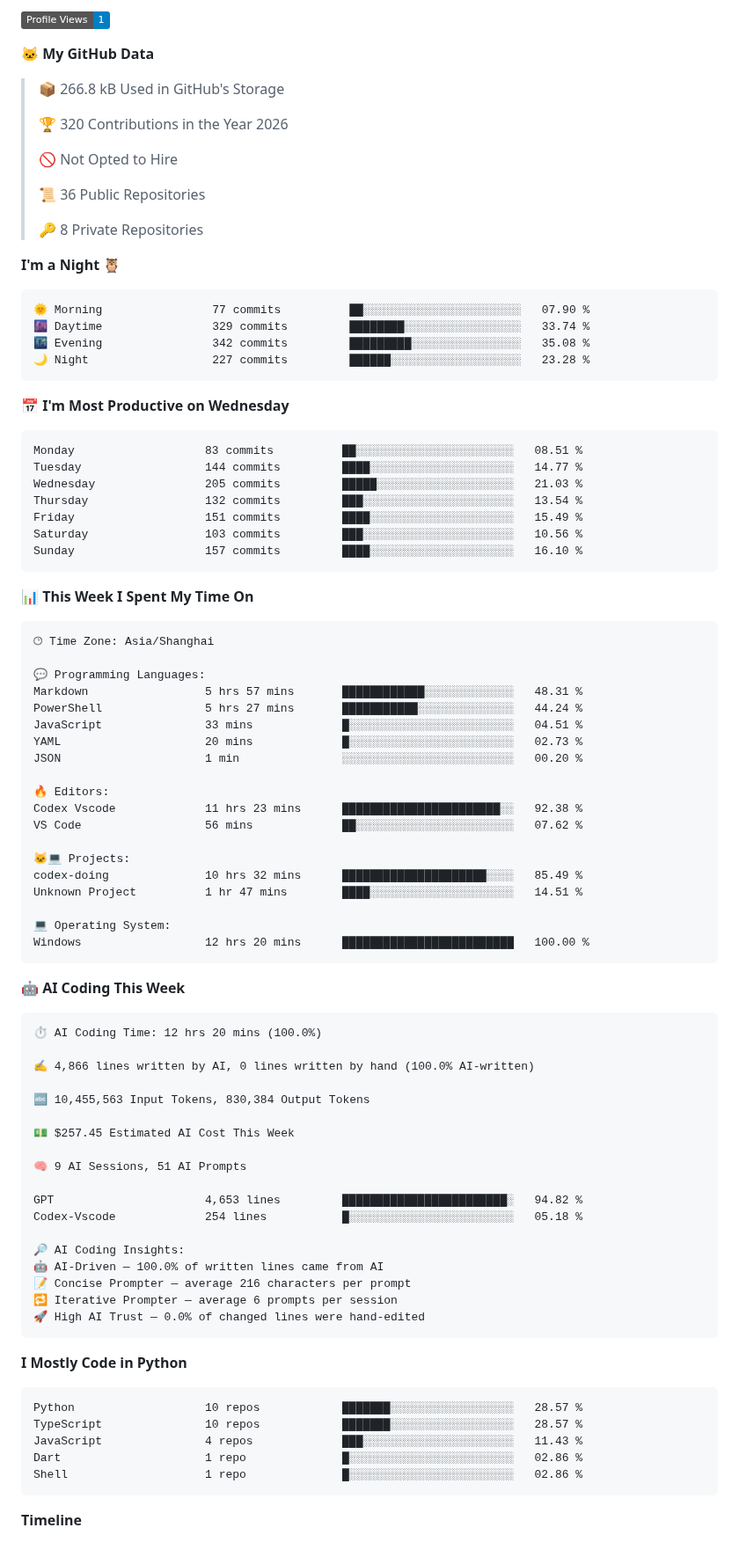
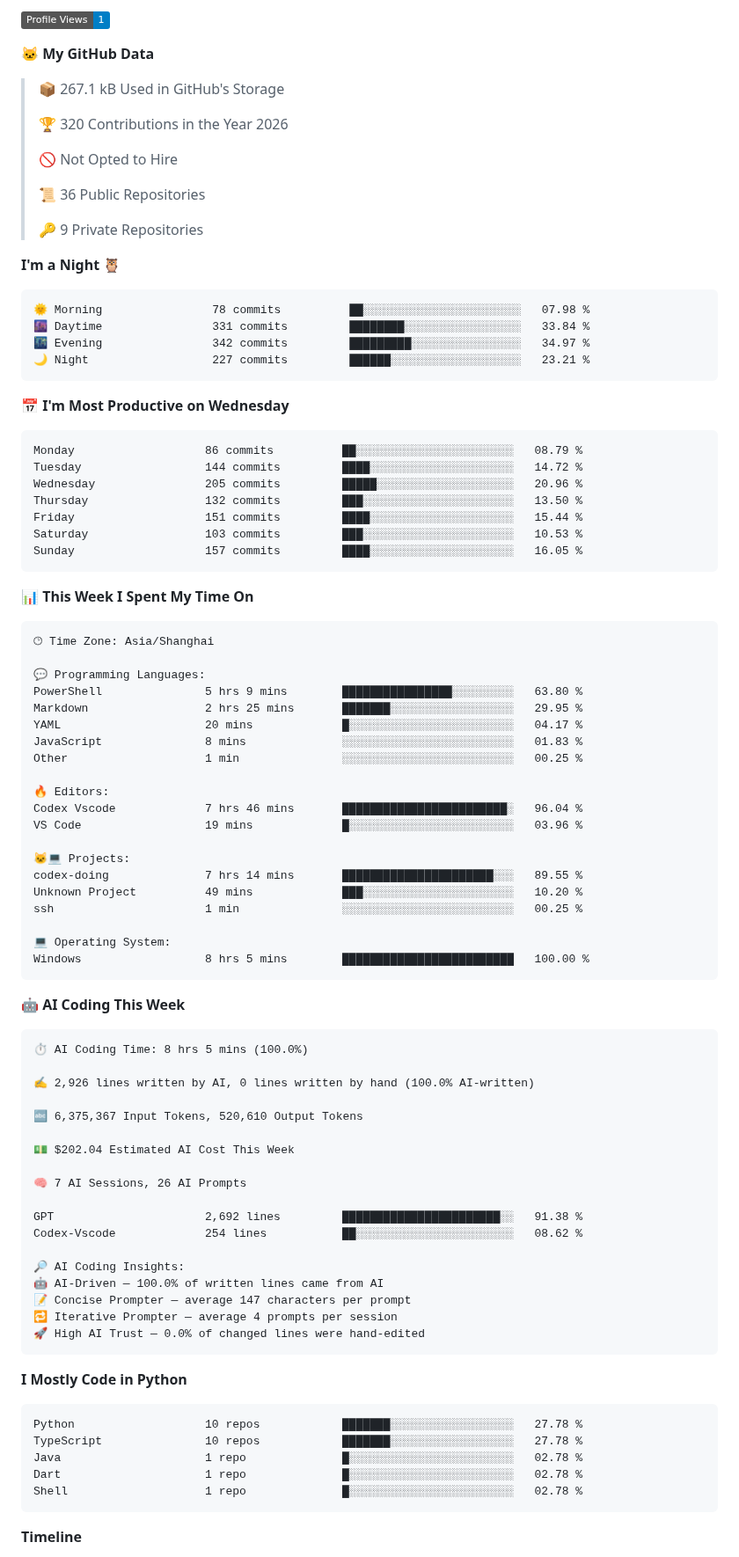
Before and after one commit to njueeRay/njueeRay, a Markdown page: README.md, the part around one of its changes. Shown at 88% size. Rendered like a GitHub page; folded sections open; badges without logos.

Commit message:
chore: update WakaTime coding stats

````diff
--- a/README.md
+++ b/README.md
@@ -125,7 +125,7 @@
 
 **🐱 My GitHub Data**
 
-> 📦 266.8 kB Used in GitHub's Storage
+> 📦 267.1 kB Used in GitHub's Storage
  >
 > 🏆 320 Contributions in the Year 2026
  >
@@ -133,26 +133,26 @@
  >
 > 📜 36 Public Repositories
  >
-> 🔑 8 Private Repositories
+> 🔑 9 Private Repositories
  >
 **I'm a Night 🦉**
 
 ```text
-🌞 Morning                77 commits          ██░░░░░░░░░░░░░░░░░░░░░░░   07.90 %
-🌆 Daytime                329 commits         ████████░░░░░░░░░░░░░░░░░   33.74 %
-🌃 Evening                342 commits         █████████░░░░░░░░░░░░░░░░   35.08 %
-🌙 Night                  227 commits         ██████░░░░░░░░░░░░░░░░░░░   23.28 %
+🌞 Morning                78 commits          ██░░░░░░░░░░░░░░░░░░░░░░░   07.98 %
+🌆 Daytime                331 commits         ████████░░░░░░░░░░░░░░░░░   33.84 %
+🌃 Evening                342 commits         █████████░░░░░░░░░░░░░░░░   34.97 %
+🌙 Night                  227 commits         ██████░░░░░░░░░░░░░░░░░░░   23.21 %
 ```
 📅 **I'm Most Productive on Wednesday**
 
 ```text
-Monday                   83 commits          ██░░░░░░░░░░░░░░░░░░░░░░░   08.51 %
-Tuesday                  144 commits         ████░░░░░░░░░░░░░░░░░░░░░   14.77 %
-Wednesday                205 commits         █████░░░░░░░░░░░░░░░░░░░░   21.03 %
-Thursday                 132 commits         ███░░░░░░░░░░░░░░░░░░░░░░   13.54 %
-Friday                   151 commits         ████░░░░░░░░░░░░░░░░░░░░░   15.49 %
-Saturday                 103 commits         ███░░░░░░░░░░░░░░░░░░░░░░   10.56 %
-Sunday                   157 commits         ████░░░░░░░░░░░░░░░░░░░░░   16.10 %
+Monday                   86 commits          ██░░░░░░░░░░░░░░░░░░░░░░░   08.79 %
+Tuesday                  144 commits         ████░░░░░░░░░░░░░░░░░░░░░   14.72 %
+Wednesday                205 commits         █████░░░░░░░░░░░░░░░░░░░░   20.96 %
+Thursday                 132 commits         ███░░░░░░░░░░░░░░░░░░░░░░   13.50 %
+Friday                   151 commits         ████░░░░░░░░░░░░░░░░░░░░░   15.44 %
+Saturday                 103 commits         ███░░░░░░░░░░░░░░░░░░░░░░   10.53 %
+Sunday                   157 commits         ████░░░░░░░░░░░░░░░░░░░░░   16.05 %
 ```
 
 
@@ -162,55 +162,56 @@ Sunday                   157 commits         ████░░░░░░░
 🕑︎ Time Zone: Asia/Shanghai
 
 💬 Programming Languages:
-Markdown                 5 hrs 57 mins       ████████████░░░░░░░░░░░░░   48.31 %
-PowerShell               5 hrs 27 mins       ███████████░░░░░░░░░░░░░░   44.24 %
-JavaScript               33 mins             █░░░░░░░░░░░░░░░░░░░░░░░░   04.51 %
-YAML                     20 mins             █░░░░░░░░░░░░░░░░░░░░░░░░   02.73 %
-JSON                     1 min               ░░░░░░░░░░░░░░░░░░░░░░░░░   00.20 %
+PowerShell               5 hrs 9 mins        ████████████████░░░░░░░░░   63.80 %
+Markdown                 2 hrs 25 mins       ███████░░░░░░░░░░░░░░░░░░   29.95 %
+YAML                     20 mins             █░░░░░░░░░░░░░░░░░░░░░░░░   04.17 %
+JavaScript               8 mins              ░░░░░░░░░░░░░░░░░░░░░░░░░   01.83 %
+Other                    1 min               ░░░░░░░░░░░░░░░░░░░░░░░░░   00.25 %
 
 🔥 Editors:
-Codex Vscode             11 hrs 23 mins      ███████████████████████░░   92.38 %
-VS Code                  56 mins             ██░░░░░░░░░░░░░░░░░░░░░░░   07.62 %
+Codex Vscode             7 hrs 46 mins       ████████████████████████░   96.04 %
+VS Code                  19 mins             █░░░░░░░░░░░░░░░░░░░░░░░░   03.96 %
 
 🐱‍💻 Projects:
-codex-doing              10 hrs 32 mins      █████████████████████░░░░   85.49 %
-Unknown Project          1 hr 47 mins        ████░░░░░░░░░░░░░░░░░░░░░   14.51 %
+codex-doing              7 hrs 14 mins       ██████████████████████░░░   89.55 %
+Unknown Project          49 mins             ███░░░░░░░░░░░░░░░░░░░░░░   10.20 %
+ssh                      1 min               ░░░░░░░░░░░░░░░░░░░░░░░░░   00.25 %
 
 💻 Operating System:
-Windows                  12 hrs 20 mins      █████████████████████████   100.00 %
+Windows                  8 hrs 5 mins        █████████████████████████   100.00 %
 ```
 
 🤖 **AI Coding This Week**
 
 ```text
-⏱ AI Coding Time: 12 hrs 20 mins (100.0%)
+⏱ AI Coding Time: 8 hrs 5 mins (100.0%)
 
-✍️ 4,866 lines written by AI, 0 lines written by hand (100.0% AI-written)
+✍️ 2,926 lines written by AI, 0 lines written by hand (100.0% AI-written)
 
-🔤 10,455,563 Input Tokens, 830,384 Output Tokens
+🔤 6,375,367 Input Tokens, 520,610 Output Tokens
 
-💵 $257.45 Estimated AI Cost This Week
+💵 $202.04 Estimated AI Cost This Week
 
-🧠 9 AI Sessions, 51 AI Prompts
+🧠 7 AI Sessions, 26 AI Prompts
 
-GPT                      4,653 lines         ████████████████████████░   94.82 %
-Codex-Vscode             254 lines           █░░░░░░░░░░░░░░░░░░░░░░░░   05.18 %
+GPT                      2,692 lines         ███████████████████████░░   91.38 %
+Codex-Vscode             254 lines           ██░░░░░░░░░░░░░░░░░░░░░░░   08.62 %
 
 🔎 AI Coding Insights:
 🤖 AI-Driven — 100.0% of written lines came from AI
-📝 Concise Prompter — average 216 characters per prompt
-🔁 Iterative Prompter — average 6 prompts per session
+📝 Concise Prompter — average 147 characters per prompt
+🔁 Iterative Prompter — average 4 prompts per session
 🚀 High AI Trust — 0.0% of changed lines were hand-edited
 ```
 
 **I Mostly Code in Python**
 
 ```text
-Python                   10 repos            ███████░░░░░░░░░░░░░░░░░░   28.57 %
-TypeScript               10 repos            ███████░░░░░░░░░░░░░░░░░░   28.57 %
-JavaScript               4 repos             ███░░░░░░░░░░░░░░░░░░░░░░   11.43 %
-Dart                     1 repo              █░░░░░░░░░░░░░░░░░░░░░░░░   02.86 %
-Shell                    1 repo              █░░░░░░░░░░░░░░░░░░░░░░░░   02.86 %
+Python                   10 repos            ███████░░░░░░░░░░░░░░░░░░   27.78 %
+TypeScript               10 repos            ███████░░░░░░░░░░░░░░░░░░   27.78 %
+Java                     1 repo              █░░░░░░░░░░░░░░░░░░░░░░░░   02.78 %
+Dart                     1 repo              █░░░░░░░░░░░░░░░░░░░░░░░░   02.78 %
+Shell                    1 repo              █░░░░░░░░░░░░░░░░░░░░░░░░   02.78 %
 ```
 
 
````
Also changed, not shown: other parts of README.md (+1 -1 lines), assets/bar_graph.png.
